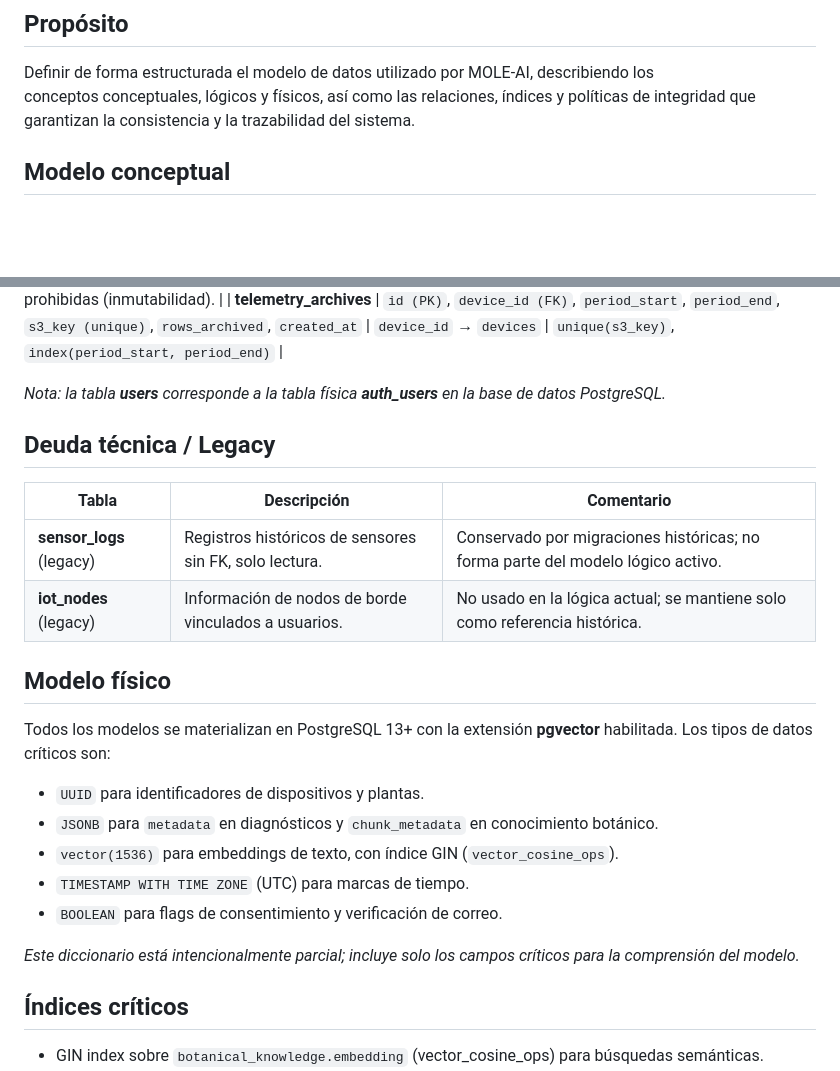
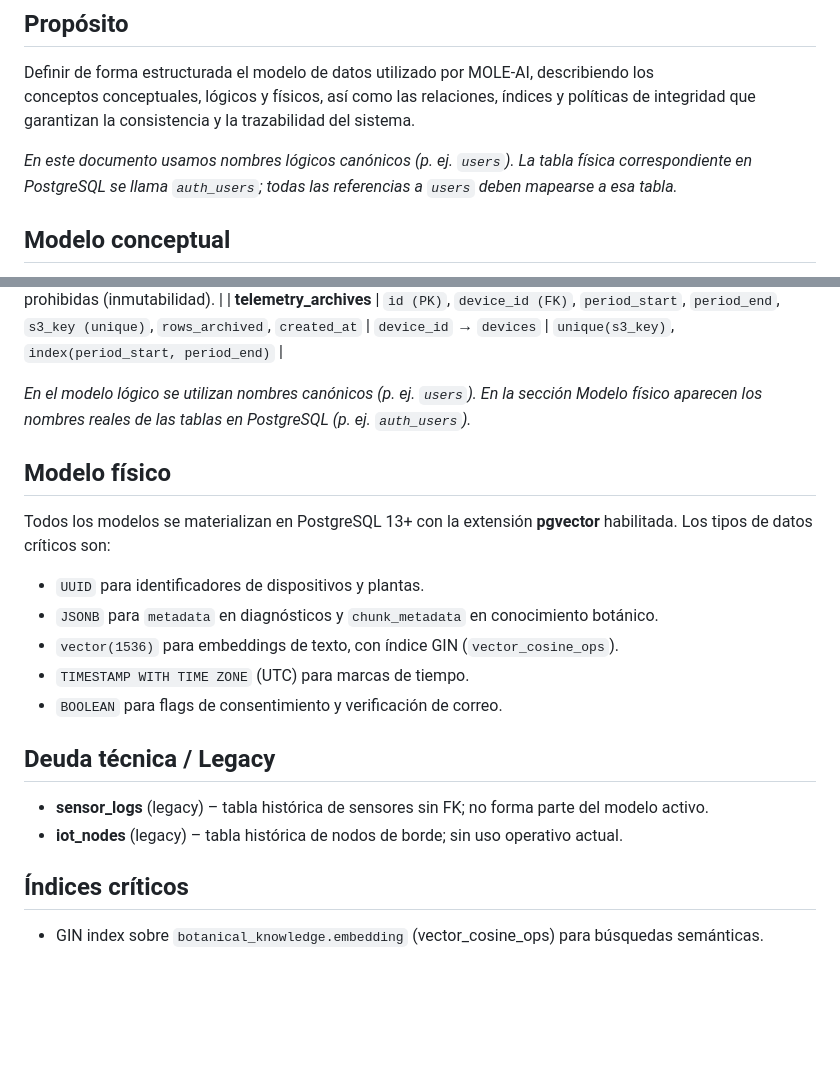
Before and after one commit to JorgeEmiliano1108/Mole-AI, a Markdown page: docs/system/05-modelo-de-datos.md, 2 parts joined by grey strips. Rendered like a GitHub page; blank space fills up the shorter version.

Commit message:
docs: refine naming clarification, shorten debt section, add logical‑physical mapping note

```diff
--- a/docs/system/05-modelo-de-datos.md
+++ b/docs/system/05-modelo-de-datos.md
@@ -2,6 +2,8 @@
 
 ## Propósito
 Definir de forma estructurada el modelo de datos utilizado por MOLE‑AI, describiendo los conceptos conceptuales, lógicos y físicos, así como las relaciones, índices y políticas de integridad que garantizan la consistencia y la trazabilidad del sistema.
+
+*En este documento usamos nombres lógicos canónicos (p. ej. `users`). La tabla física correspondiente en PostgreSQL se llama `auth_users`; todas las referencias a `users` deben mapearse a esa tabla.*
 
 ## Modelo conceptual
 - **Usuario**: actor que interactúa con la plataforma (agricultor, técnico o administrador).
@@ -37,14 +39,7 @@ Definir de forma estructurada el modelo de datos utilizado por MOLE‑AI, descri
 | **telemetry_archives** | `id (PK)`, `device_id (FK)`, `period_start`, `period_end`, `s3_key (unique)`, `rows_archived`, `created_at` | `device_id` → `devices` | `unique(s3_key)`, `index(period_start, period_end)` |
 
 
-*Nota: la tabla **users** corresponde a la tabla física **auth_users** en la base de datos PostgreSQL.*
-
-## Deuda técnica / Legacy
-
-| Tabla | Descripción | Comentario |
-|------|------------|------------|
-| **sensor_logs** (legacy) | Registros históricos de sensores sin FK, solo lectura. | Conservado por migraciones históricas; no forma parte del modelo lógico activo. |
-| **iot_nodes** (legacy) | Información de nodos de borde vinculados a usuarios. | No usado en la lógica actual; se mantiene solo como referencia histórica. |
+*En el modelo lógico se utilizan nombres canónicos (p. ej. `users`). En la sección *Modelo físico* aparecen los nombres reales de las tablas en PostgreSQL (p. ej. `auth_users`).*
 
 ## Modelo físico
 Todos los modelos se materializan en PostgreSQL 13+ con la extensión **pgvector** habilitada.  Los tipos de datos críticos son:
@@ -55,7 +50,14 @@ Todos los modelos se materializan en PostgreSQL 13+ con la extensión **pgvector
 - `BOOLEAN` para flags de consentimiento y verificación de correo.
 
 
-*Este diccionario está intencionalmente parcial; incluye solo los campos críticos para la comprensión del modelo.*
+
+
+
+## Deuda técnica / Legacy
+
+- **sensor_logs** (legacy) – tabla histórica de sensores sin FK; no forma parte del modelo activo.
+- **iot_nodes** (legacy) – tabla histórica de nodos de borde; sin uso operativo actual.
+
 
 ## Índices críticos
 - GIN index sobre `botanical_knowledge.embedding` (vector_cosine_ops) para búsquedas semánticas.
```
